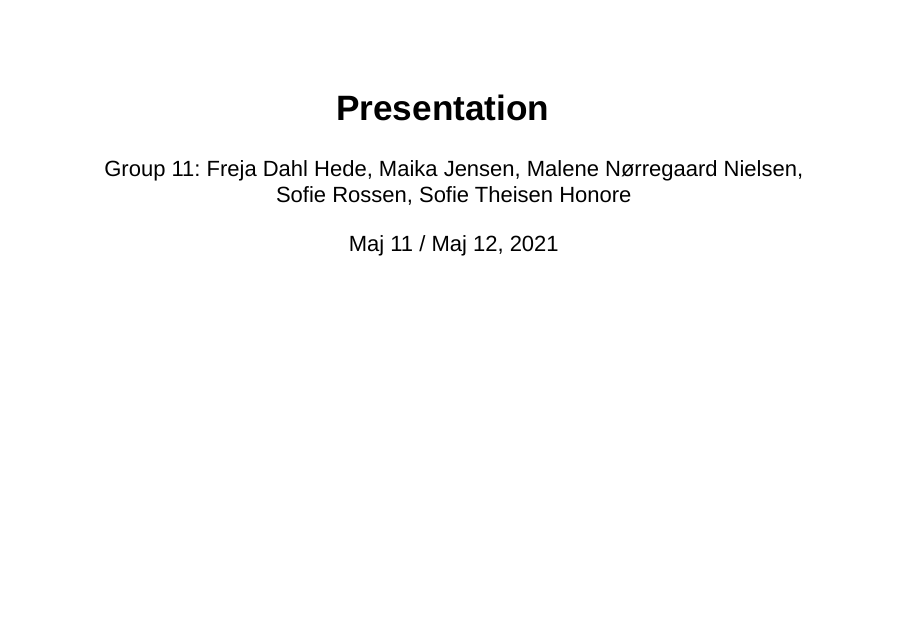
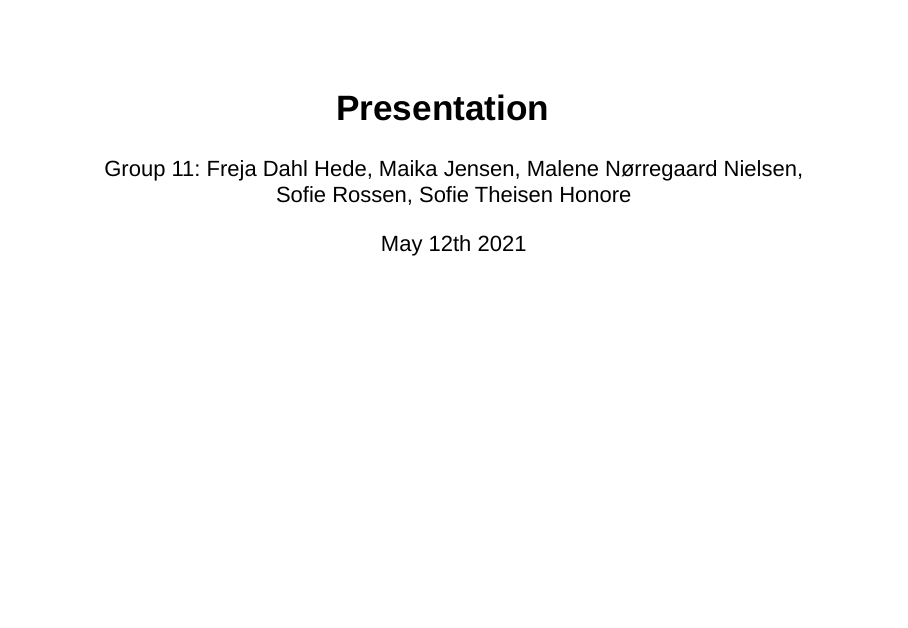
Before and after one commit to rforbiodatascience21/2021_group11_final_project, an R Markdown document (doc/Presentation.Rmd): the whole page. Rendered offline with R 4.5, knitr and Pandoc, with nearby package versions; drawn as Slidy slides in place of the format the file asks for; some code elsewhere in the file could not run offline.

Commit message:
Changed Presentation

````diff
--- a/doc/Presentation.Rmd
+++ b/doc/Presentation.Rmd
@@ -1,7 +1,7 @@
 ---
 title: "Presentation"
 author: "Group 11: Freja Dahl Hede, Maika Jensen, Malene Nørregaard Nielsen,<br> Sofie Rossen, Sofie Theisen Honore"
-date: Maj 11 / Maj 12, 2021
+date: May 12th 2021
 output: ioslides_presentation
 ---
 <!-- Et slide består normalvis af en overskrift og to chunks
@@ -115,4 +129,5 @@ my_data_clean_aug %>%
 ```{r, out.width='90%'}
-knitr::include_graphics('/cloud/project/results/pHandTemp_violinplot.png')
+knitr::include_graphics(
+  path = '/cloud/project/results/pHandTemp_violinplot.png')
 ```
 
@@ -120,4 +135,5 @@ knitr::include_graphics('/cloud/project/results/pHandTemp_violinplot.png')
 ```{r, out.width='90%'}
-knitr::include_graphics('/cloud/project/results/correlation_attributest.png')
+knitr::include_graphics(
+  path = '/cloud/project/results/correlation_attributest.png')
 ```
 
@@ -125,4 +141,5 @@ knitr::include_graphics('/cloud/project/results/correlation_attributest.png')
 ```{r, out.width='100%'}
-knitr::include_graphics('/cloud/project/results/heatmap_with_dendrogram.png')
+knitr::include_graphics(
+  path = '/cloud/project/results/heatmap_with_dendrogram.png')
 ```
 
@@ -130,4 +147,5 @@ knitr::include_graphics('/cloud/project/results/heatmap_with_dendrogram.png')
 ```{r, out.width='100%'}
-knitr::include_graphics('/cloud/project/results/heatmap_with_totalbar.png')
+knitr::include_graphics(
+  path = '/cloud/project/results/heatmap_with_totalbar.png')
 ```
 
@@ -135,33 +153,40 @@ knitr::include_graphics('/cloud/project/results/heatmap_with_totalbar.png')
 ```{r, out.width='100%'}
-knitr::include_graphics('/cloud/project/results/pca_plot.png')
+knitr::include_graphics(
+  path = '/cloud/project/results/pca_plot.png')
 ```
 
 ---
 
 ```{r, out.width='100%'}
-knitr::include_graphics('/cloud/project/results/pca_variance_plot.png')
+knitr::include_graphics(
+  path = '/cloud/project/results/pca_variance_plot.png')
 ```
 
 ## KMeans
+```{r, out.width='100%'}
+knitr::include_graphics(
+  path = '/cloud/project/results/elbowplot.png')
+```
 
-## T-test
+## KMeans
+```{r, out.width='100%'}
+knitr::include_graphics(
+  path = '/cloud/project/results/clust_4_pca.png')
+```
+
+## T-test of Difference in OTU Count Between Countries
 ```{r, out.width='90%'}
-knitr::include_graphics('/cloud/project/results/Manhattan_plot.png')
+knitr::include_graphics(
+  path = '/cloud/project/results/Manhattan_plot.png')
 ```
 
 ---
 
 ```{r, out.width='100%'}
-knitr::include_graphics('/cloud/project/results/Error_bar_plot.png')
-```
-
----
-
-```{r, out.width='100%'}
-knitr::include_graphics('/cloud/project/results/Error_bar_plot_zoom.png')
+knitr::include_graphics(
+  path = '/cloud/project/results/Error_bar_plot_zoom.png')
 ```
 
 ## Sample distributions (Tanzania and Vietnam compared)
 
----
 
@@ -169,12 +194,6 @@ knitr::include_graphics('/cloud/project/results/Error_bar_plot_zoom.png')
 ```{r, out.width='90%'}
-knitr::include_graphics('/cloud/project/results/correlation_bacteria.png')
-```
-
----
-
-### Correlations between significant bacteria and meta data
-```{r, out.width='90%'}
-knitr::include_graphics('/cloud/project/results/correlation_attributes_bacteria.png')
+knitr::include_graphics(
+  path = '/cloud/project/results/correlation_attributes_bacteria.png')
 ```
 
 ## Distributions of significant bacteria based on meta data
@@ -184,7 +203,8 @@ knitr::include_graphics('/cloud/project/results/correlation_attributes_bacteria.
 ---
 
 ```{r, out.width='90%'}
-knitr::include_graphics('/cloud/project/results/bacilli_pH_barplot.png')
+knitr::include_graphics(
+  path = '/cloud/project/results/bacilli_pH_barplot.png')
 ```
 
 
````
Also changed, not shown: R/04_analysis_bacteirum_analysis.R (+5 -2 lines), R/04_analysis_kmeans.R (+20 -10 lines), doc/Presentation.Rmd (34 more changed lines).
